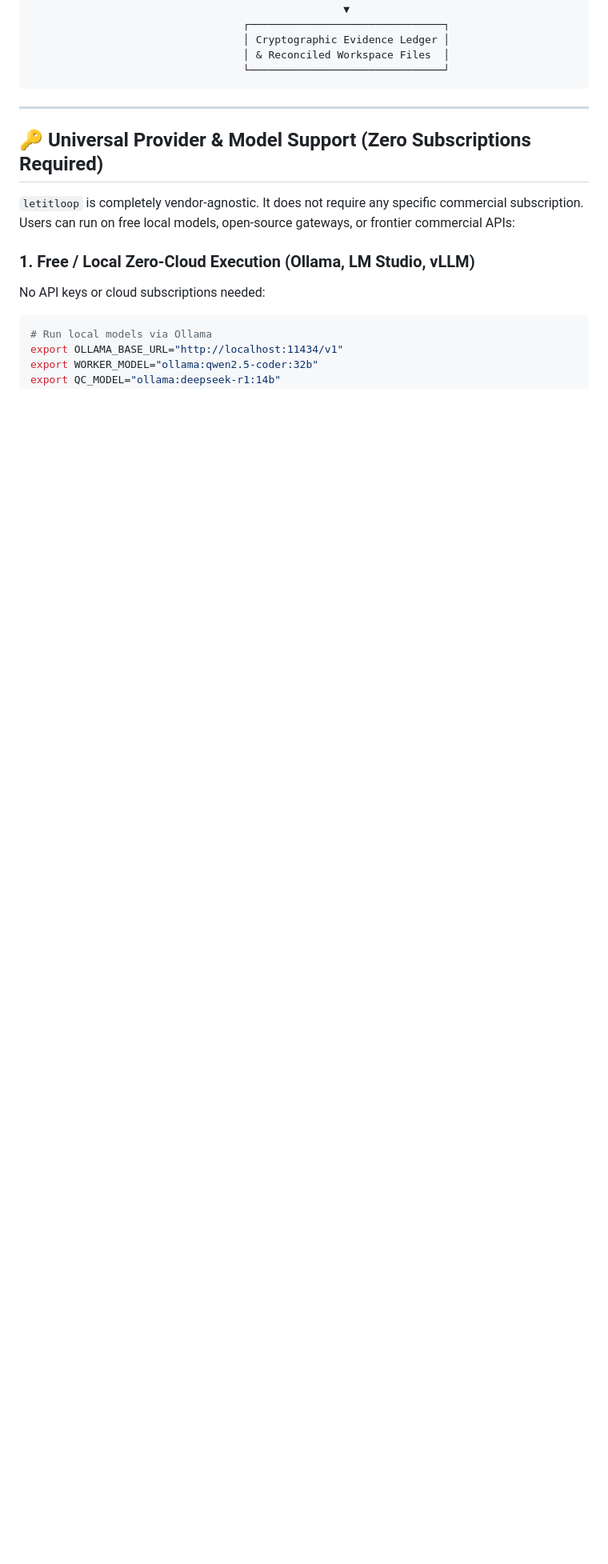
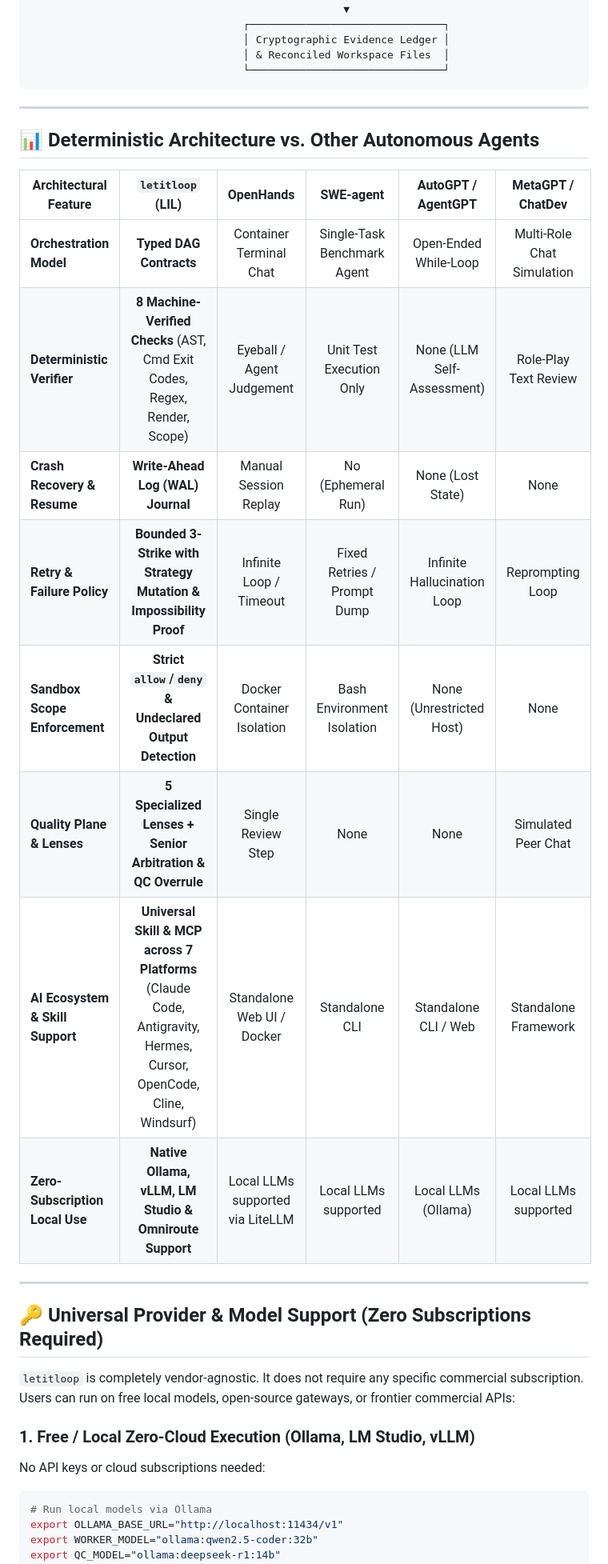
Before and after one commit to sdageltc/letitloop, a Markdown page: skill/SKILL.md, the part around the change. Shown at 80% size. Rendered like a GitHub page; blank space fills up the shorter version.

````diff
--- a/skill/SKILL.md
+++ b/skill/SKILL.md
@@ -53,6 +53,21 @@ The assistant decomposes complex, ambiguous goals into typed contract dependency
                                   │ & Reconciled Workspace Files  │
                                   └───────────────────────────────┘
 ```
+
+---
+
+## 📊 Deterministic Architecture vs. Other Autonomous Agents
+
+| Architectural Feature | **`letitloop` (LIL)** | **OpenHands** | **SWE-agent** | **AutoGPT / AgentGPT** | **MetaGPT / ChatDev** |
+|---|:---:|:---:|:---:|:---:|:---:|
+| **Orchestration Model** | **Typed DAG Contracts** | Container Terminal Chat | Single-Task Benchmark Agent | Open-Ended While-Loop | Multi-Role Chat Simulation |
+| **Deterministic Verifier** | **8 Machine-Verified Checks** (AST, Cmd Exit Codes, Regex, Render, Scope) | Eyeball / Agent Judgement | Unit Test Execution Only | None (LLM Self-Assessment) | Role-Play Text Review |
+| **Crash Recovery & Resume** | **Write-Ahead Log (WAL) Journal** | Manual Session Replay | No (Ephemeral Run) | None (Lost State) | None |
+| **Retry & Failure Policy** | **Bounded 3-Strike with Strategy Mutation & Impossibility Proof** | Infinite Loop / Timeout | Fixed Retries / Prompt Dump | Infinite Hallucination Loop | Reprompting Loop |
+| **Sandbox Scope Enforcement** | **Strict `allow`/`deny` & Undeclared Output Detection** | Docker Container Isolation | Bash Environment Isolation | None (Unrestricted Host) | None |
+| **Quality Plane & Lenses** | **5 Specialized Lenses + Senior Arbitration & QC Overrule** | Single Review Step | None | None | Simulated Peer Chat |
+| **AI Ecosystem & Skill Support** | **Universal Skill & MCP across 7 Platforms** (Claude Code, Antigravity, Hermes, Cursor, OpenCode, Cline, Windsurf) | Standalone Web UI / Docker | Standalone CLI | Standalone CLI / Web | Standalone Framework |
+| **Zero-Subscription Local Use** | **Native Ollama, vLLM, LM Studio & Omniroute Support** | Local LLMs supported via LiteLLM | Local LLMs supported | Local LLMs (Ollama) | Local LLMs supported |
 
 ---
 
````
Also changed, not shown: README.md (+24 -6 lines).
